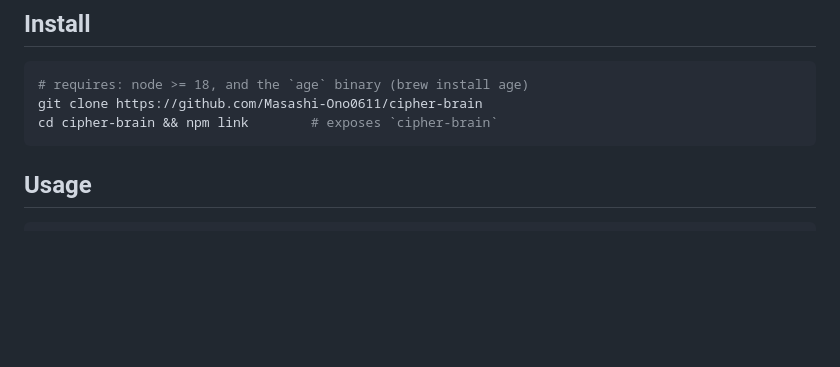
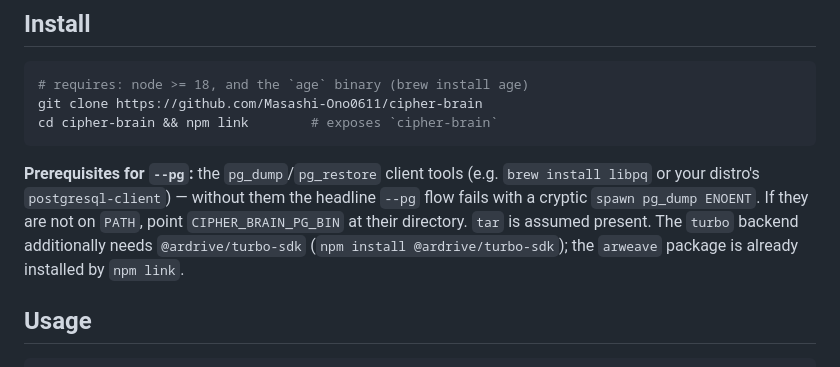
Before and after one commit to Masashi-Ono0611/cipher-brain, a Markdown page: README.md, the part around the change. Drawn GitHub-style; blank space fills up the shorter version.

Commit message:
docs(readme): document pg_dump/pg_restore prereq for the --pg flow (#42)
Install listed only node + the age binary, but the headline --pg snapshot/restore
shells out to pg_dump/pg_restore, which fail with a cryptic `spawn pg_dump ENOENT`
when absent. Add a one-line prereq note (brew install libpq / postgresql-client,
or CIPHER_BRAIN_PG_BIN for non-PATH installs) and note the turbo backend needs
@ardrive/turbo-sdk. Do not tell readers to npm install arweave — npm link already
installs it as a devDependency.

Closes #42

Co-Authored-By: Claude Opus 4.8 (1M context) <noreply@anthropic.com>
Claude-Session: https://claude.ai/code/session_01S7GcuA9Pz6jdvPFdADBT1G

````diff
--- a/README.md
+++ b/README.md
@@ -43,6 +43,14 @@ identity lives — `verify` on a public-key-only box reports **PARTIAL**, never
 git clone https://github.com/Masashi-Ono0611/cipher-brain
 cd cipher-brain && npm link        # exposes `cipher-brain`
 ```
+
+**Prerequisites for `--pg`:** the `pg_dump`/`pg_restore` client tools (e.g.
+`brew install libpq` or your distro's `postgresql-client`) — without them the
+headline `--pg` flow fails with a cryptic `spawn pg_dump ENOENT`. If they are not
+on `PATH`, point `CIPHER_BRAIN_PG_BIN` at their directory. `tar` is assumed
+present. The `turbo` backend additionally needs `@ardrive/turbo-sdk`
+(`npm install @ardrive/turbo-sdk`); the `arweave` package is already installed by
+`npm link`.
 
 ## Usage
 
````
